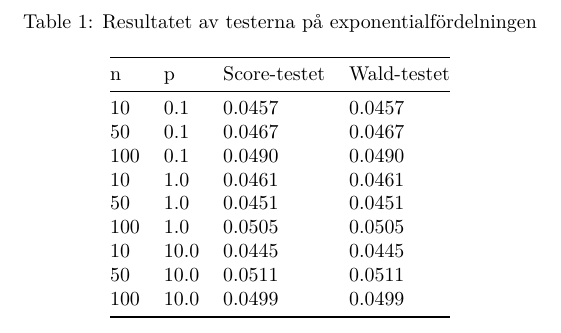
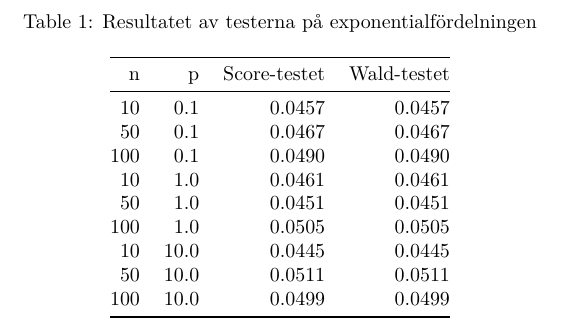
Before and after one commit to davidtcarlsson/2ST126-Projects, an R Markdown document (Project 1/Project-1-calculations.Rmd): part of page 4 of 7, cut so that both start at the same text. Rendered offline with R 4.5, knitr and Pandoc, then LaTeX, with nearby package versions.

Commit message:
Updated the tables

````diff
--- a/Project 1/Project-1-calculations.Rmd
+++ b/Project 1/Project-1-calculations.Rmd
@@ -183,8 +183,7 @@ I figuren nedan ser vi resultatet för exponentialfördelningen.
 ```{r echo = FALSE, results = 'asis'}
 library(knitr)
 kable(exp_results,
-      caption = 'Resultatet av testerna på exponentialfördelningen',
-      align = 'l')
+      caption = 'Resultatet av testerna på exponentialfördelningen')
 ```
 
 \newpage
````
Also changed, not shown: Project 1/Project-1-calculations.pdf, Project 1/Project-1-calculations.Rmd (3 more changed lines).
